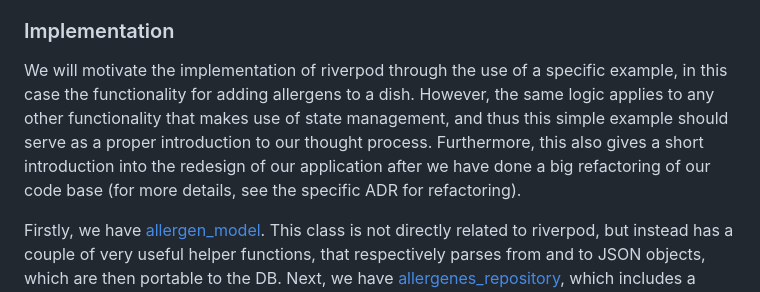
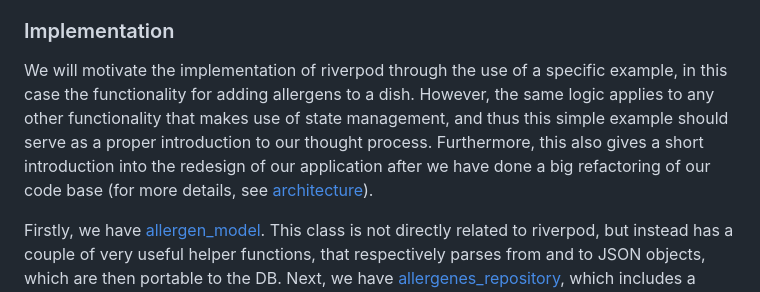
Before and after one commit to Junkfood-dk/JunkFoodAdmin, a Markdown page: adr/State-management.md, the part around the change. GitHub-like rendering.

Commit message:
Add reference to architecture.md

```diff
--- a/adr/State-management.md
+++ b/adr/State-management.md
@@ -12,7 +12,7 @@ Initially, we started out using the Provider package for state management. Howev
 
 ### Implementation
 
-We will motivate the implementation of riverpod through the use of a specific example, in this case the functionality for adding allergens to a dish. However, the same logic applies to any other functionality that makes use of state management, and thus this simple example should serve as a proper introduction to our thought process. Furthermore, this also gives a short introduction into the redesign of our application after we have done a big refactoring of our code base (for more details, see the specific ADR for refactoring).
+We will motivate the implementation of riverpod through the use of a specific example, in this case the functionality for adding allergens to a dish. However, the same logic applies to any other functionality that makes use of state management, and thus this simple example should serve as a proper introduction to our thought process. Furthermore, this also gives a short introduction into the redesign of our application after we have done a big refactoring of our code base (for more details, see [architecture](architecture.md)).
 
 Firstly, we have [allergen_model](lib\Domain\model\allergen_model.dart). This class is not directly related to riverpod, but instead has a couple of very useful helper functions, that respectively parses from and to JSON objects, which are then portable to the DB. Next, we have [allergenes_repository](lib\Data\allergenes_repository.dart), which includes a function called allergenesRepository that is prefaced by a riverpod annotation. This annotation is required in order to be able to work with riverpod. The method itself essentially exposes a single object of the AllergenesRepository, which can then be used throughout the application, whenever we need to read or update the state related to allergens.
 
```
